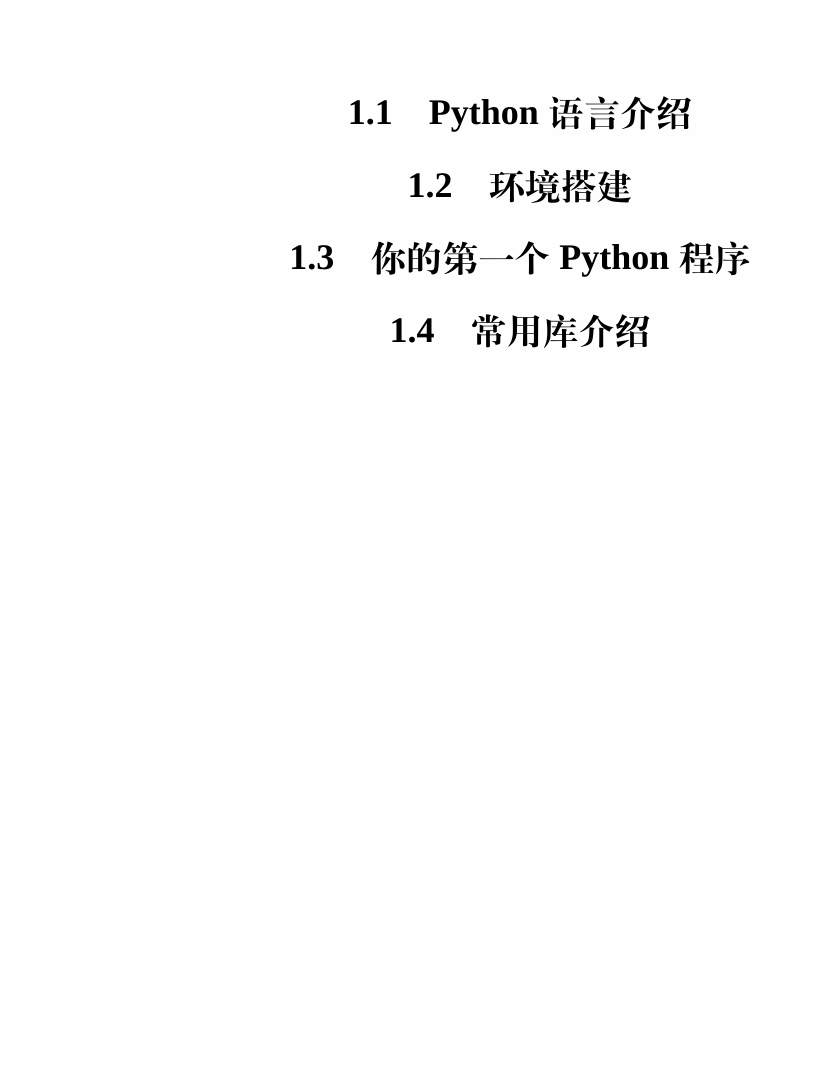
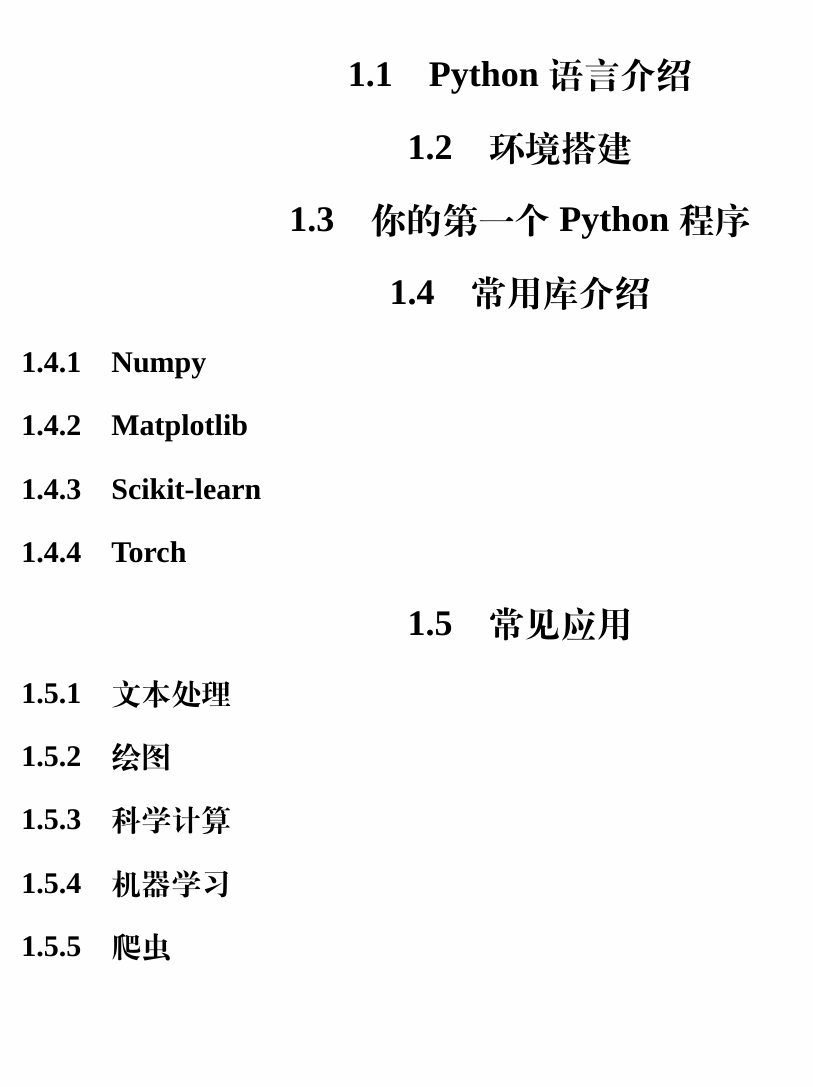
Before and after one commit to jialinlu/Python_start, a LaTeX book (book.tex, which reads chapter_python/section4.tex, chapter_python/section5.tex): part of page 5 of 5, cut so that both start at the same text, the shorter picture padded with empty space. Compiled offline with XeLaTeX; a missing font is replaced by an installed copy or a similar font.

Commit message:
update subsections

```diff
--- a/book.tex
+++ b/book.tex
@@ -137,5 +137,6 @@
 \input{chapter_python/section2}
 \input{chapter_python/section3}
 \input{chapter_python/section4}
+\input{chapter_python/section5}
 
 \end{document}
--- a/chapter_python/section4.tex
+++ b/chapter_python/section4.tex
@@ -1 +1,6 @@
 \section{常用库介绍}
+
+\subsection{Numpy}
+\subsection{Matplotlib}
+\subsection{Scikit-learn}
+\subsection{Torch}
--- a/chapter_python/section5.tex
+++ b/chapter_python/section5.tex
@@ -1 +1,7 @@
 \section{常见应用}
+
+\subsection{文本处理}
+\subsection{绘图}
+\subsection{科学计算}
+\subsection{机器学习}
+\subsection{爬虫}
```
